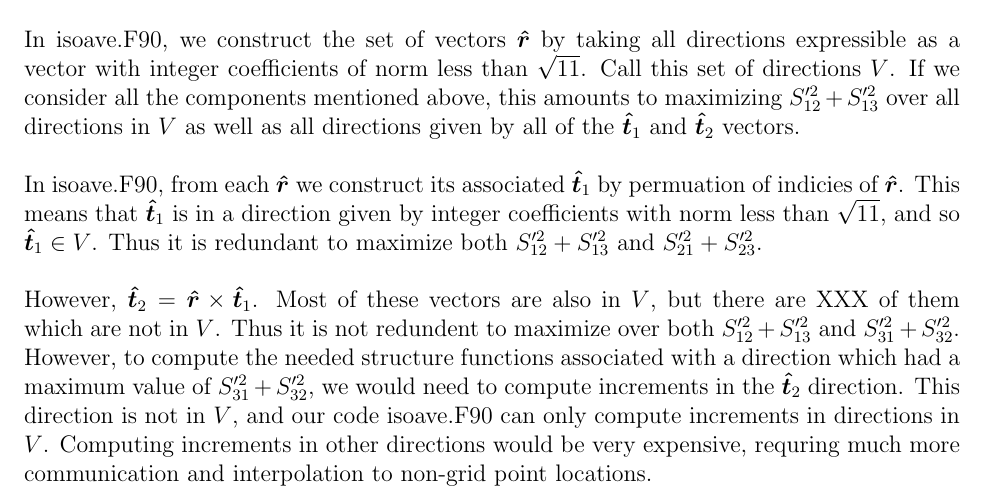
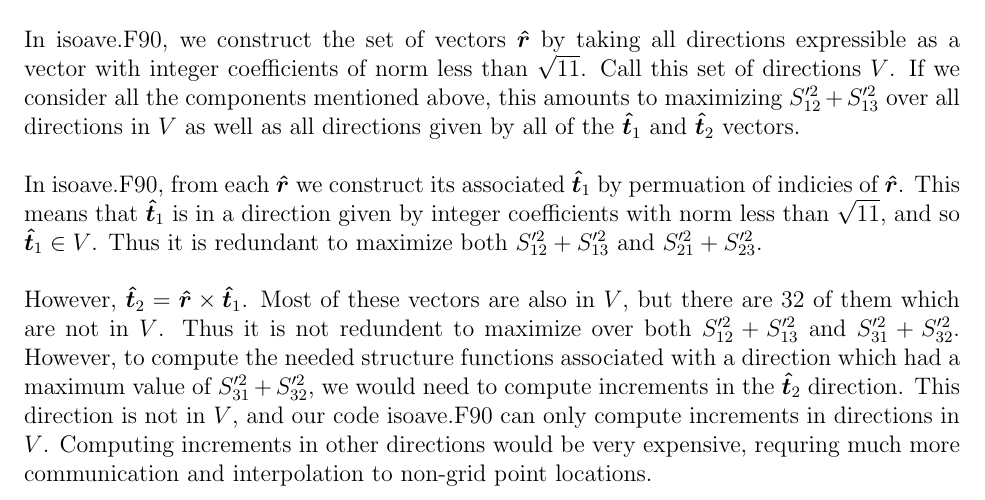
Before and after one commit to mt5555/dns, a LaTeX document (rotate_gradu.tex): part of page 2 of 3, cut so that both start at the same text. Compiled offline with pdfLaTeX.

Commit message:
computed number of t2 vectors which are not rhat vectors:  32

```diff
--- a/rotate_gradu.tex
+++ b/rotate_gradu.tex
@@ -164,7 +164,7 @@ Thus it is redundant to maximize
 both $S_{12}'^2 + S_{13}'^2$ and $S_{21}'^2 + S_{23}'^2$.
 
 However, $\bm{{\hat t}}_2 = \bm{{\hat r}} \times \bm{{\hat t}}_1$.
-Most of these vectors are also in $V$, but there are XXX of them
+Most of these vectors are also in $V$, but there are 32 of them
 which are not in $V$.  Thus it is not redundent to maximize over
 both $S_{12}'^2 + S_{13}'^2$ and $S_{31}'^2 + S_{32}'^2$.
 However, to compute the needed structure functions associated with
```
